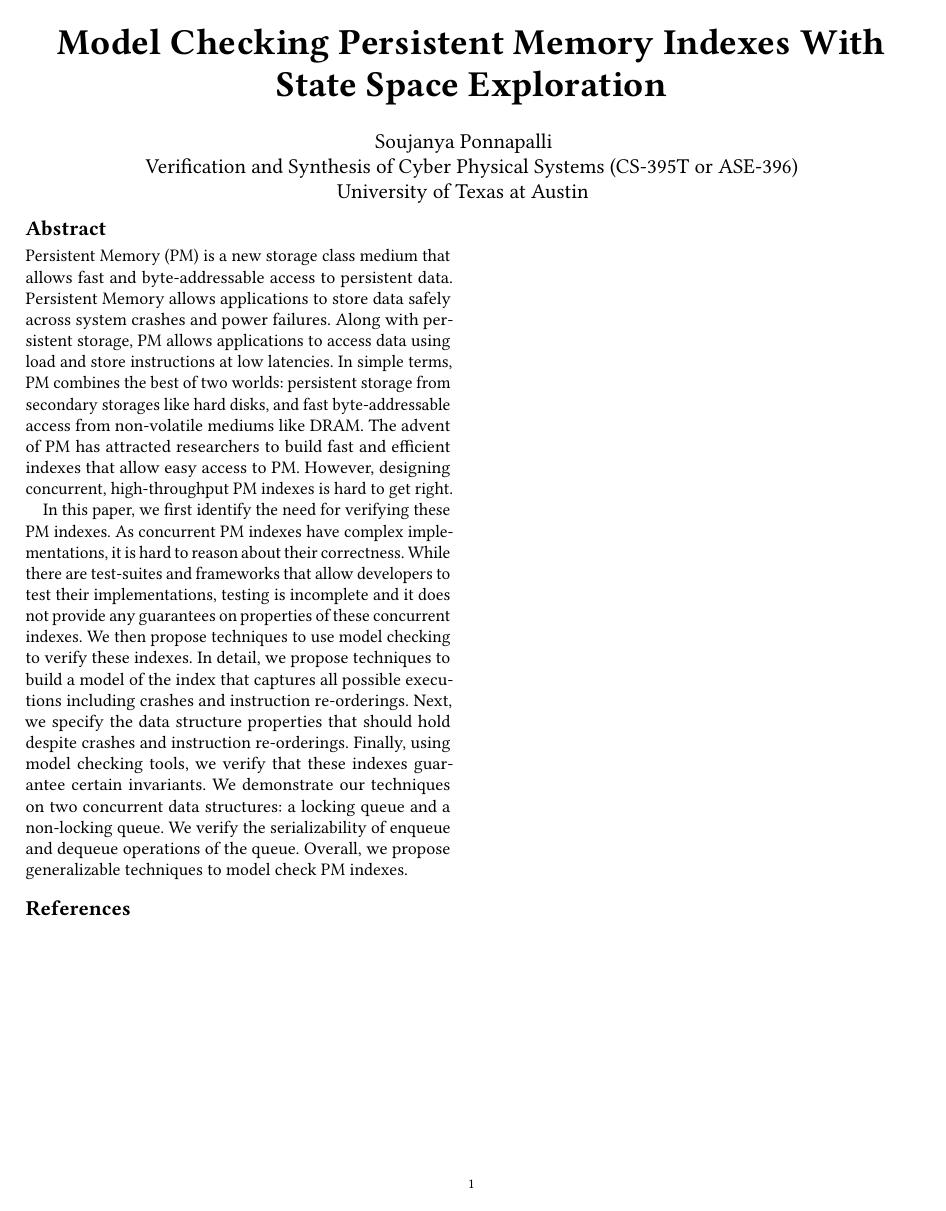
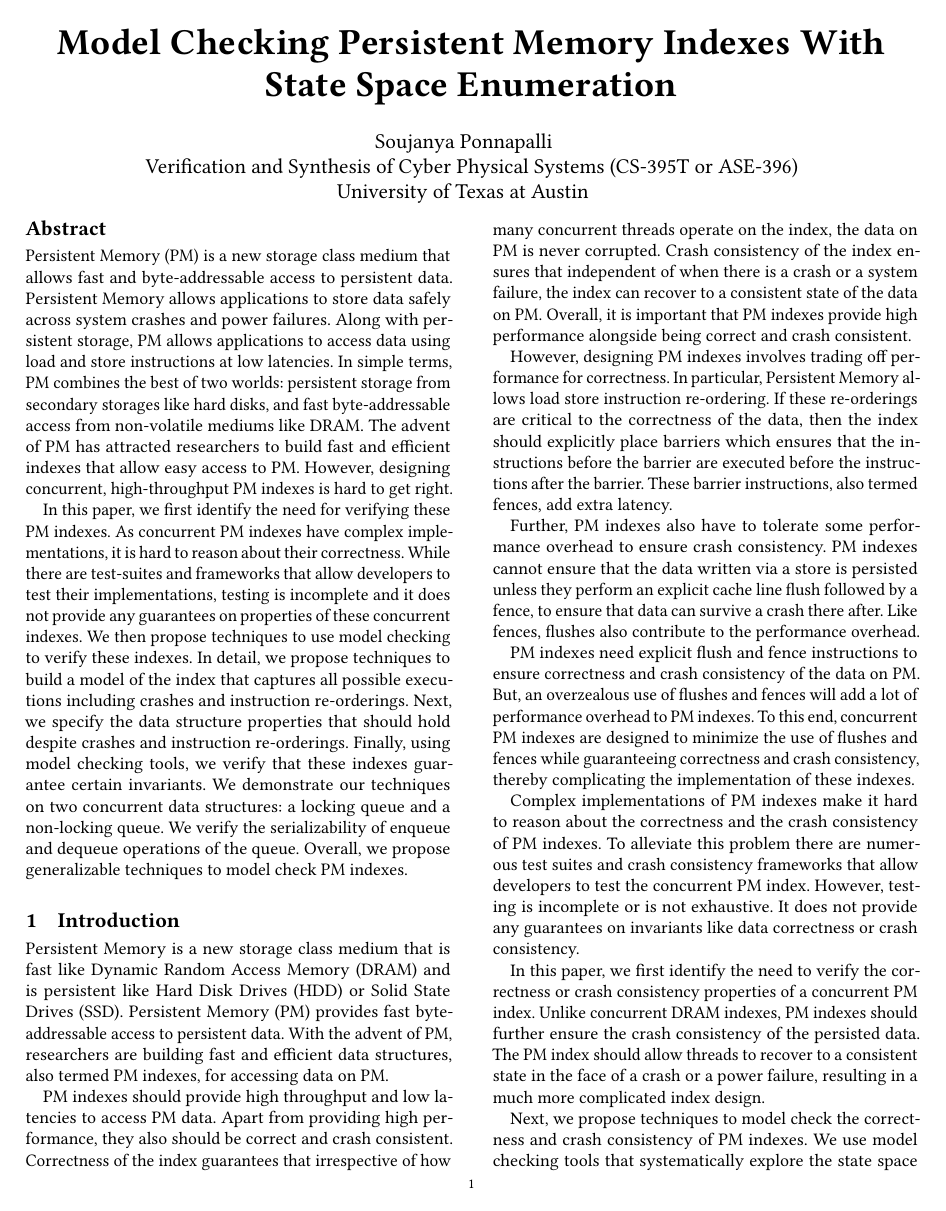
Before and after one commit to SoujanyaPonnapalli/ASE-396-CourseProject, a LaTeX paper (proposal/main.tex, which reads proposal/intro.tex): the whole page before the commit and page 1 of 2 after it. Compiled offline with pdfLaTeX.

Commit message:
:tada: Introduction added to the section

```diff
--- /dev/null
+++ b/proposal/intro.tex
@@ -0,0 +1,63 @@
+\section{Introduction}
+
+% Persistent Memory
+Persistent Memory is a new storage class medium that is fast like Dynamic
+Random Access Memory (DRAM) and is persistent like Hard Disk Drives (HDD) or
+Solid State Drives (SSD). Persistent Memory (PM) provides fast
+byte-addressable access to persistent data. With the advent of PM, researchers
+are building fast and efficient data structures, also termed PM indexes, for
+accessing data on PM.
+
+% Concurrent PM indexes
+PM indexes should provide high throughput and low latencies to access PM data.
+Apart from providing high performance, they also should be correct and crash
+consistent. Correctness of the index guarantees that irrespective of how many
+concurrent threads operate on the index, the data on PM is never corrupted.
+Crash consistency of the index ensures that independent of when there is a
+crash or a system failure, the index can recover to a consistent state of the
+data on PM. Overall, it is important that PM indexes provide high performance
+alongside being correct and crash consistent.
+
+% Properties of PM
+However, designing PM indexes involves trading off performance for correctness.
+In particular, Persistent Memory allows load store instruction re-ordering. If
+these re-orderings are critical to the correctness of the data, then the index
+should explicitly place barriers which ensures that the instructions before the
+barrier are executed before the instructions after the barrier. These barrier
+instructions, also termed fences, add extra latency.
+
+Further, PM indexes also have to tolerate some performance overhead to ensure
+crash consistency. PM indexes cannot ensure that the data written via a store
+is persisted unless they perform an explicit cache line flush followed by a
+fence, to ensure that data can survive a crash there after. Like fences, flushes
+also contribute to the performance overhead.
+
+% Complexities of PM indexes
+PM indexes need explicit flush and fence instructions to ensure correctness and
+crash consistency of the data on PM. But, an overzealous use of flushes and
+fences will add a lot of performance overhead to PM indexes. To this end,
+concurrent PM indexes are designed to minimize the use of flushes and fences
+while guaranteeing correctness and crash consistency, thereby complicating
+the implementation of these indexes.
+
+% Verifying PM indexes
+Complex implementations of PM indexes make it hard to reason about the
+correctness and the crash consistency of PM indexes. To alleviate this problem
+there are numerous test suites and crash consistency frameworks that allow
+developers to test the concurrent PM index. However, testing is incomplete or
+is not exhaustive. It does not provide any guarantees on invariants like
+data correctness or crash consistency.
+
+% Need for verification
+In this paper, we first
+identify the need to verify the correctness or crash consistency properties
+of a concurrent PM index. Unlike concurrent DRAM indexes, PM indexes should
+further ensure the crash consistency of the persisted data. The PM index
+should allow threads to recover to a consistent state in the face of a crash or
+a power failure, resulting in a much more complicated index design.
+
+% Our solution
+Next,
+we propose techniques to model check the correctness and crash consistency of
+PM indexes. We use model checking tools that systematically explore the state
+space of possible executions to find an execution trail that violates the
--- a/proposal/main.tex
+++ b/proposal/main.tex
@@ -65,7 +65,7 @@
 % Actual document begins below.
 \begin{document}
 
-\title{Model Checking Persistent Memory Indexes With State Space Exploration}
+\title{Model Checking Persistent Memory Indexes With State Space Enumeration}
 
 \author{
   {\rm Soujanya Ponnapalli}
```
Also changed, not shown: proposal/intro.tex (53 more changed lines), proposal/main.tex (1 more changed lines).
